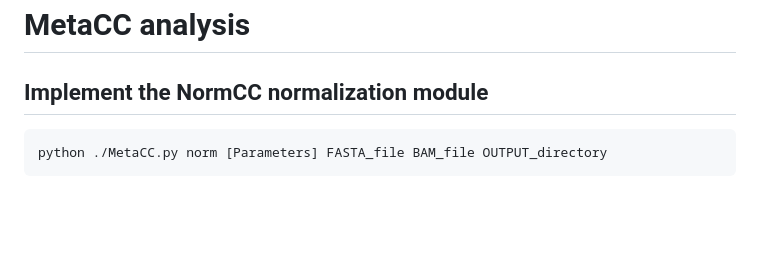
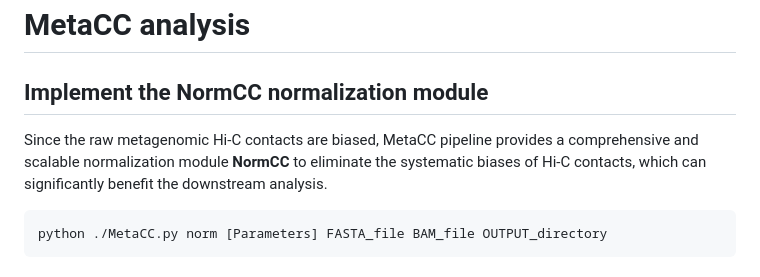
Before and after one commit to dyxstat/MetaCC, a Markdown page: README.md, the part around the change. GitHub-like rendering; blank space fills up the shorter version.

````diff
--- a/README.md
+++ b/README.md
@@ -121,6 +121,8 @@ samtools sort -n MAP_UNSORTED.bam -o MAP_SORTED.bam
 
 # MetaCC analysis
 ## Implement the NormCC normalization module
+Since the raw metagenomic Hi-C contacts are biased, MetaCC pipeline provides a comprehensive and scalable normalization module **NormCC** to eliminate
+the systematic biases of Hi-C contacts, which can significantly benefit the downstream analysis.
 ```
 python ./MetaCC.py norm [Parameters] FASTA_file BAM_file OUTPUT_directory
 ```
````
